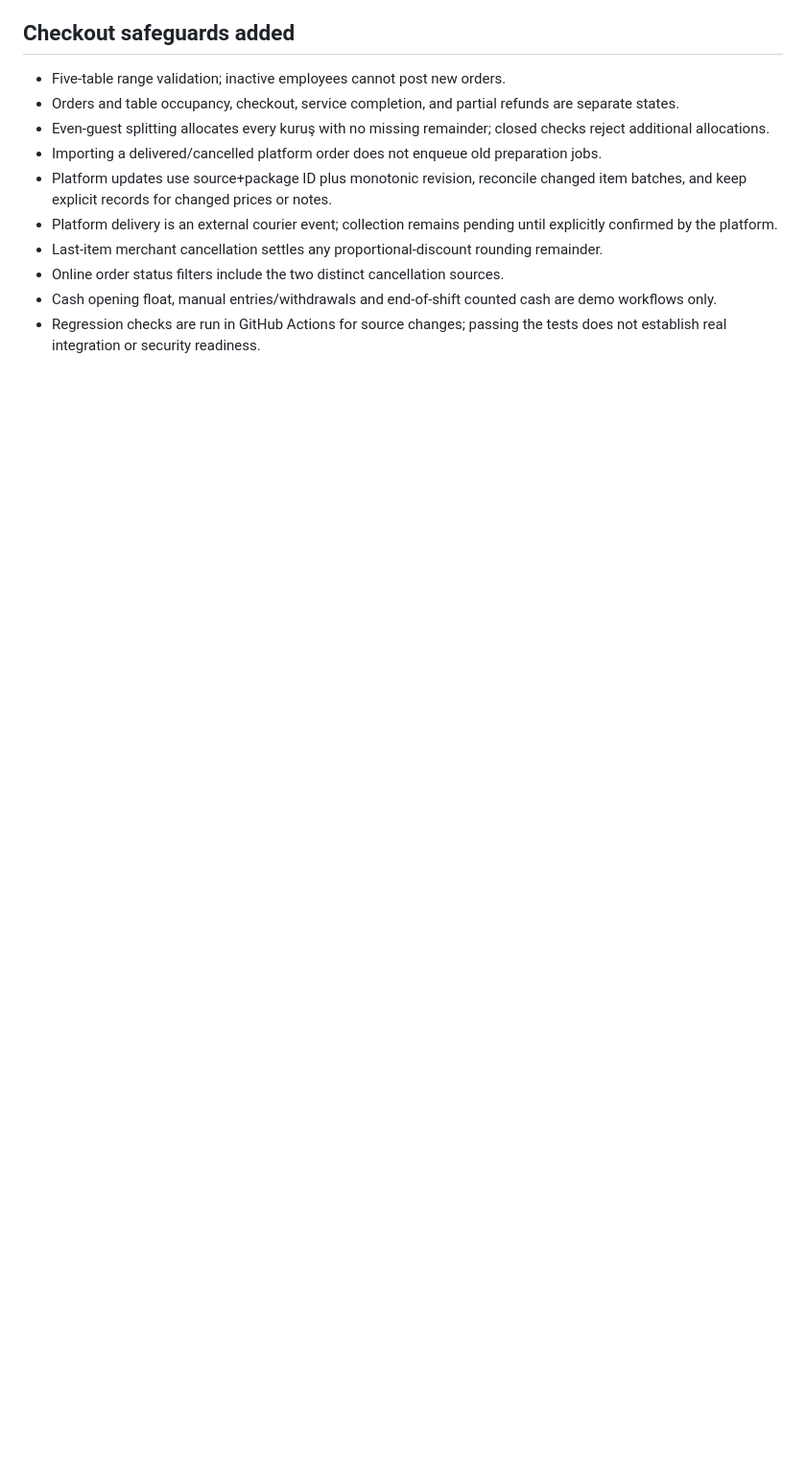
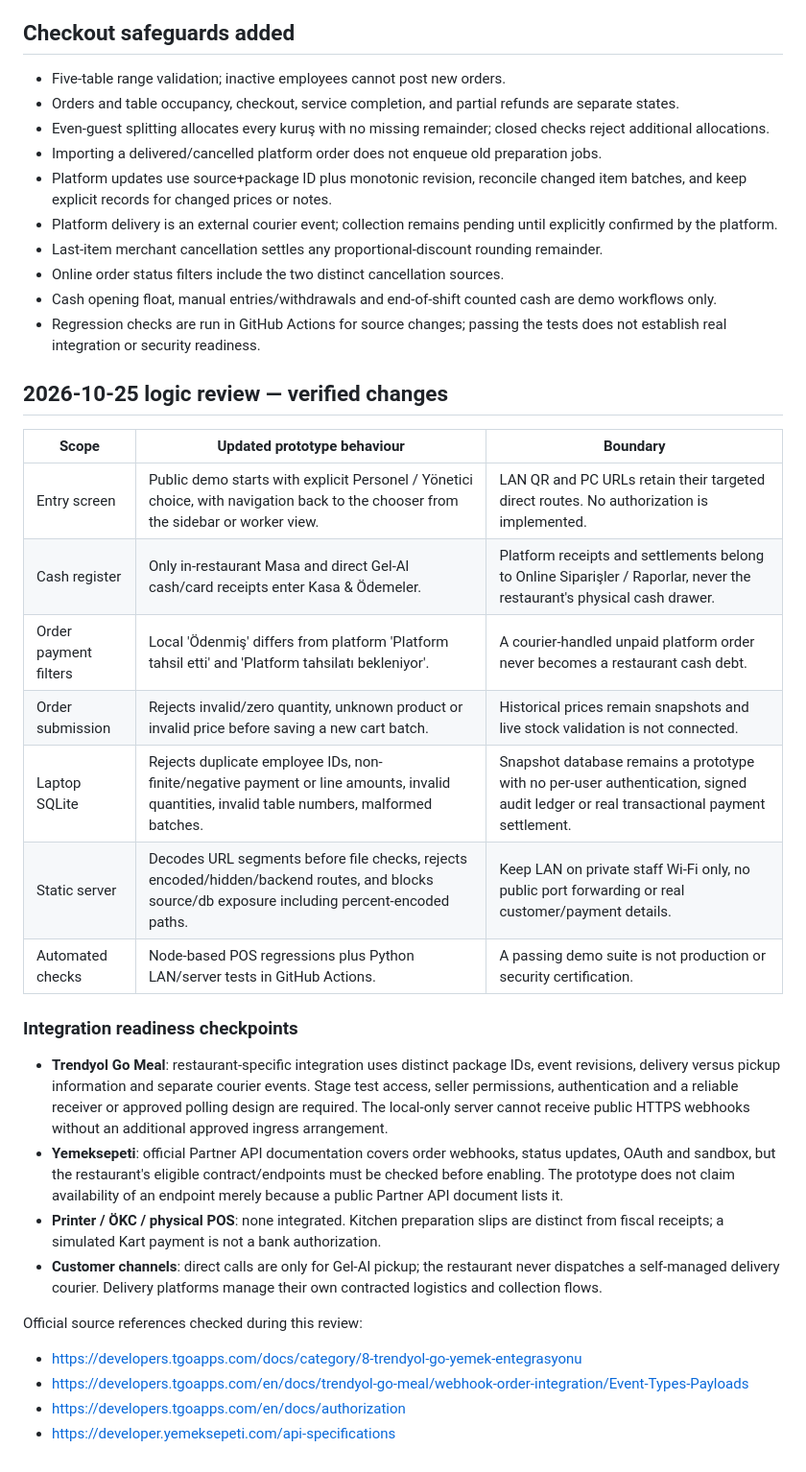
Before and after one commit to abdallahkhayroun00-crypto/brand-management-proposal, a Markdown page: pos-demo/PLATFORM_CONCEPT.md, the part around one of its changes. Shown at 96% size. Rendered like a GitHub page; blank space fills up the shorter version.

Commit message:
Document tested POS corrections and realistic platform integration boundaries

```diff
--- a/pos-demo/PLATFORM_CONCEPT.md
+++ b/pos-demo/PLATFORM_CONCEPT.md
@@ -70,3 +70,29 @@ python3 -m unittest discover -s pos-demo/tests -p "test_local_server.py" -v
 - Online order status filters include the two distinct cancellation sources.
 - Cash opening float, manual entries/withdrawals and end-of-shift counted cash are demo workflows only.
 - Regression checks are run in GitHub Actions for source changes; passing the tests does not establish real integration or security readiness.
+
+
+## 2026-10-25 logic review — verified changes
+
+| Scope | Updated prototype behaviour | Boundary |
+| --- | --- | --- |
+| Entry screen | Public demo starts with explicit Personel / Yönetici choice, with navigation back to the chooser from the sidebar or worker view. | LAN QR and PC URLs retain their targeted direct routes. No authorization is implemented. |
+| Cash register | Only in-restaurant Masa and direct Gel-Al cash/card receipts enter Kasa & Ödemeler. | Platform receipts and settlements belong to Online Siparişler / Raporlar, never the restaurant's physical cash drawer. |
+| Order payment filters | Local 'Ödenmiş' differs from platform 'Platform tahsil etti' and 'Platform tahsilatı bekleniyor'. | A courier-handled unpaid platform order never becomes a restaurant cash debt. |
+| Order submission | Rejects invalid/zero quantity, unknown product or invalid price before saving a new cart batch. | Historical prices remain snapshots and live stock validation is not connected. |
+| Laptop SQLite | Rejects duplicate employee IDs, non-finite/negative payment or line amounts, invalid quantities, invalid table numbers, malformed batches. | Snapshot database remains a prototype with no per-user authentication, signed audit ledger or real transactional payment settlement. |
+| Static server | Decodes URL segments before file checks, rejects encoded/hidden/backend routes, and blocks source/db exposure including percent-encoded paths. | Keep LAN on private staff Wi-Fi only, no public port forwarding or real customer/payment details. |
+| Automated checks | Node-based POS regressions plus Python LAN/server tests in GitHub Actions. | A passing demo suite is not production or security certification. |
+
+### Integration readiness checkpoints
+
+- **Trendyol Go Meal**: restaurant-specific integration uses distinct package IDs, event revisions, delivery versus pickup information and separate courier events. Stage test access, seller permissions, authentication and a reliable receiver or approved polling design are required. The local-only server cannot receive public HTTPS webhooks without an additional approved ingress arrangement.
+- **Yemeksepeti**: official Partner API documentation covers order webhooks, status updates, OAuth and sandbox, but the restaurant's eligible contract/endpoints must be checked before enabling. The prototype does not claim availability of an endpoint merely because a public Partner API document lists it.
+- **Printer / ÖKC / physical POS**: none integrated. Kitchen preparation slips are distinct from fiscal receipts; a simulated Kart payment is not a bank authorization.
+- **Customer channels**: direct calls are only for Gel-Al pickup; the restaurant never dispatches a self-managed delivery courier. Delivery platforms manage their own contracted logistics and collection flows.
+
+Official source references checked during this review:
+- https://developers.tgoapps.com/docs/category/8-trendyol-go-yemek-entegrasyonu
+- https://developers.tgoapps.com/en/docs/trendyol-go-meal/webhook-order-integration/Event-Types-Payloads
+- https://developers.tgoapps.com/en/docs/authorization
+- https://developer.yemeksepeti.com/api-specifications
```
Also changed, not shown: other parts of pos-demo/PLATFORM_CONCEPT.md (+1 -1 lines).
